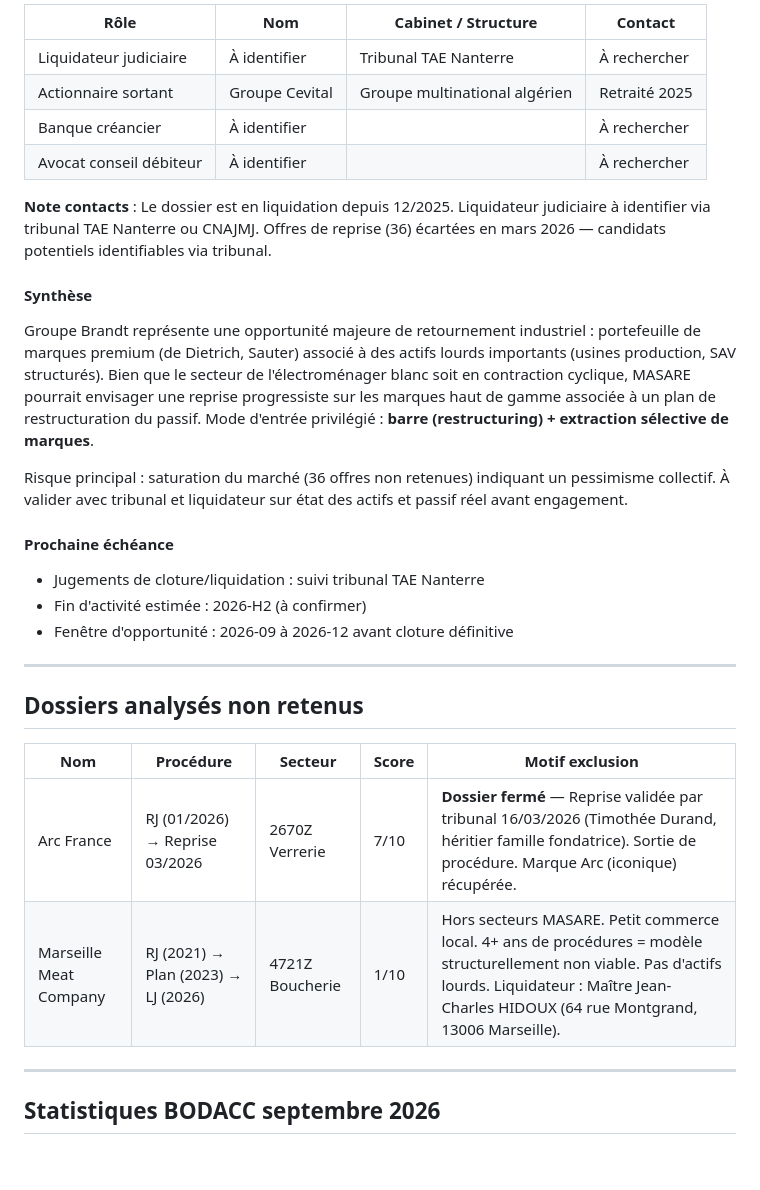
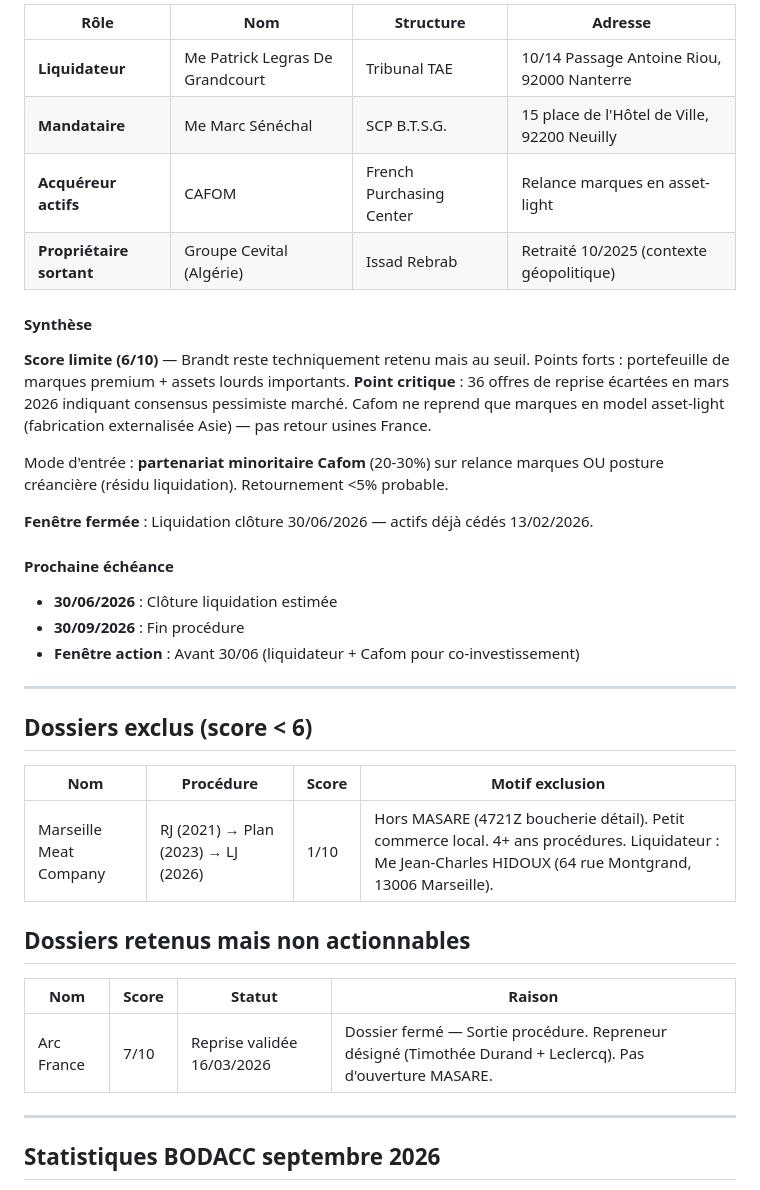
Before and after one commit to matsaunder/Masare-veille, a Markdown page: rapports/rapport_20260911.md, the part around one of its changes. Drawn GitHub-style; blank space fills up the shorter version.

```diff
--- a/rapports/rapport_20260911.md
+++ b/rapports/rapport_20260911.md
@@ -44,33 +73,38 @@
 
-| Rôle | Nom | Cabinet / Structure | Contact |
-|------|-----|-------------------|---------|
-| Liquidateur judiciaire | À identifier | Tribunal TAE Nanterre | À rechercher |
-| Actionnaire sortant | Groupe Cevital | Groupe multinational algérien | Retraité 2025 |
-| Banque créancier | À identifier | | À rechercher |
-| Avocat conseil débiteur | À identifier | | À rechercher |
-
-**Note contacts** : Le dossier est en liquidation depuis 12/2025. Liquidateur judiciaire à identifier via tribunal TAE Nanterre ou CNAJMJ. Offres de reprise (36) écartées en mars 2026 — candidats potentiels identifiables via tribunal.
+| Rôle | Nom | Structure | Adresse |
+|------|-----|-----------|---------|
+| **Liquidateur** | Me Patrick Legras De Grandcourt | Tribunal TAE | 10/14 Passage Antoine Riou, 92000 Nanterre |
+| **Mandataire** | Me Marc Sénéchal | SCP B.T.S.G. | 15 place de l'Hôtel de Ville, 92200 Neuilly |
+| **Acquéreur actifs** | CAFOM | French Purchasing Center | Relance marques en asset-light |
+| **Propriétaire sortant** | Groupe Cevital (Algérie) | Issad Rebrab | Retraité 10/2025 (contexte géopolitique) |
 
 #### Synthèse
 
-Groupe Brandt représente une opportunité majeure de retournement industriel : portefeuille de marques premium (de Dietrich, Sauter) associé à des actifs lourds importants (usines production, SAV structurés). Bien que le secteur de l'électroménager blanc soit en contraction cyclique, MASARE pourrait envisager une reprise progressiste sur les marques haut de gamme associée à un plan de restructuration du passif. Mode d'entrée privilégié : **barre (restructuring) + extraction sélective de marques**.
+**Score limite (6/10)** — Brandt reste techniquement retenu mais au seuil. Points forts : portefeuille de marques premium + assets lourds importants. **Point critique** : 36 offres de reprise écartées en mars 2026 indiquant consensus pessimiste marché. Cafom ne reprend que marques en model asset-light (fabrication externalisée Asie) — pas retour usines France.
 
-Risque principal : saturation du marché (36 offres non retenues) indiquant un pessimisme collectif. À valider avec tribunal et liquidateur sur état des actifs et passif réel avant engagement.
+Mode d'entrée : **partenariat minoritaire Cafom** (20-30%) sur relance marques OU posture créancière (résidu liquidation). Retournement <5% probable.
+
+**Fenêtre fermée** : Liquidation clôture 30/06/2026 — actifs déjà cédés 13/02/2026.
 
 #### Prochaine échéance
 
-- Jugements de cloture/liquidation : suivi tribunal TAE Nanterre
-- Fin d'activité estimée : 2026-H2 (à confirmer)
-- Fenêtre d'opportunité : 2026-09 à 2026-12 avant cloture définitive
+- **30/06/2026** : Clôture liquidation estimée
+- **30/09/2026** : Fin procédure
+- **Fenêtre action** : Avant 30/06 (liquidateur + Cafom pour co-investissement)
 
 ---
 
-## Dossiers analysés non retenus
+## Dossiers exclus (score < 6)
 
-| Nom | Procédure | Secteur | Score | Motif exclusion |
-|-----|-----------|---------|-------|-----------------|
-| Arc France | RJ (01/2026) → Reprise 03/2026 | 2670Z Verrerie | 7/10 | **Dossier fermé** — Reprise validée par tribunal 16/03/2026 (Timothée Durand, héritier famille fondatrice). Sortie de procédure. Marque Arc (iconique) récupérée. |
-| Marseille Meat Company | RJ (2021) → Plan (2023) → LJ (2026) | 4721Z Boucherie | 1/10 | Hors secteurs MASARE. Petit commerce local. 4+ ans de procédures = modèle structurellement non viable. Pas d'actifs lourds. Liquidateur : Maître Jean-Charles HIDOUX (64 rue Montgrand, 13006 Marseille). |
+| Nom | Procédure | Score | Motif exclusion |
+|-----|-----------|-------|-----------------|
+| Marseille Meat Company | RJ (2021) → Plan (2023) → LJ (2026) | 1/10 | Hors MASARE (4721Z boucherie détail). Petit commerce local. 4+ ans procédures. Liquidateur : Me Jean-Charles HIDOUX (64 rue Montgrand, 13006 Marseille). |
+
+## Dossiers retenus mais non actionnables
+
+| Nom | Score | Statut | Raison |
+|-----|-------|--------|--------|
+| Arc France | 7/10 | Reprise validée 16/03/2026 | Dossier fermé — Sortie procédure. Repreneur désigné (Timothée Durand + Leclercq). Pas d'ouverture MASARE. |
 
 ---
 
```
Also changed, not shown: other parts of rapports/rapport_20260911.md (+53 -24 lines).
